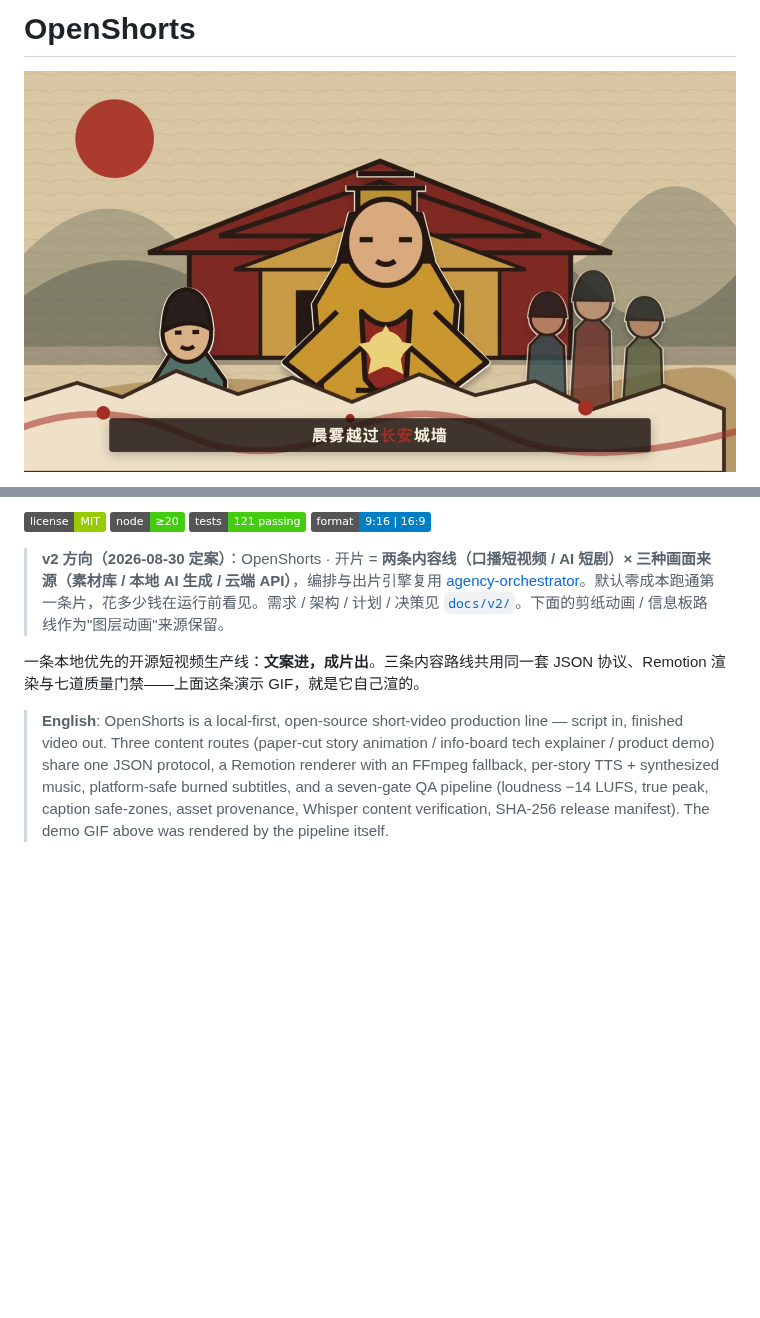
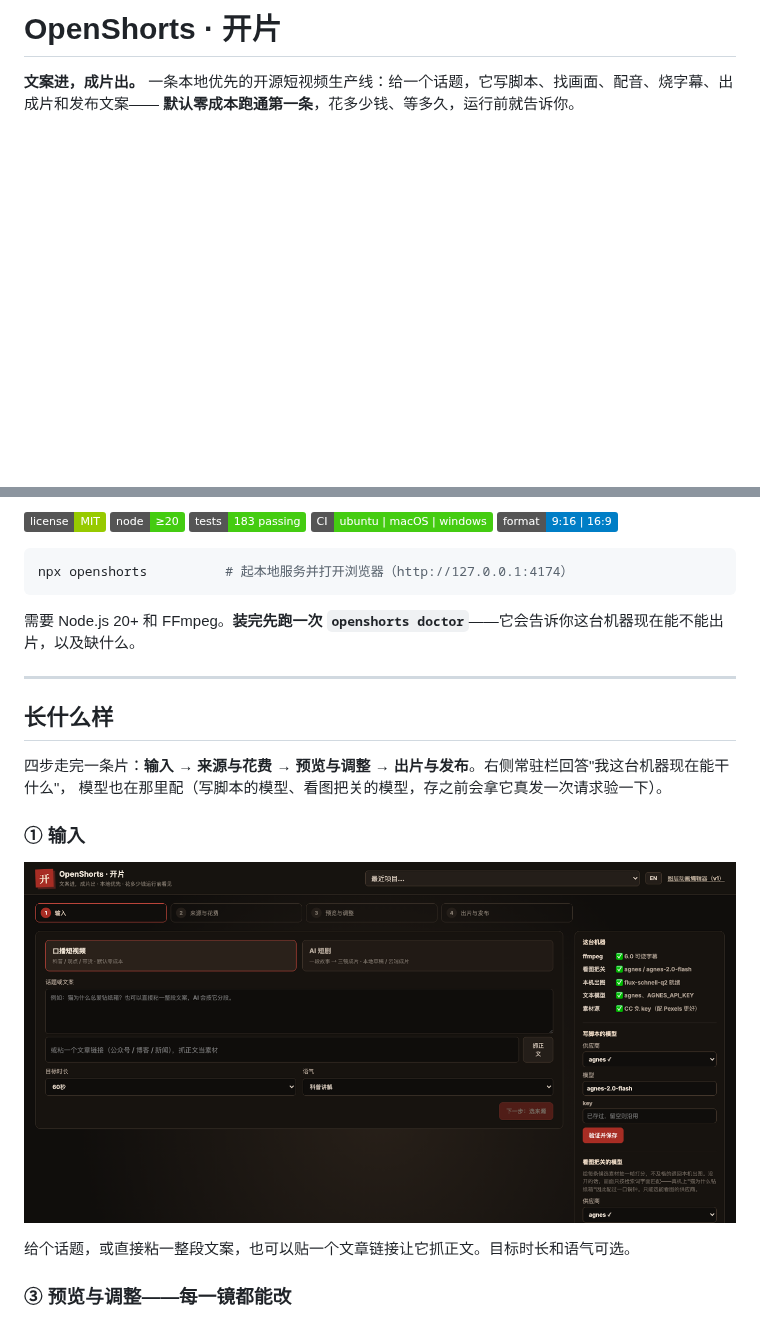
Before and after one commit to jnMetaCode/openshorts, a Markdown page: README.md, 2 parts joined by grey strips. Drawn GitHub-style; pictures changed too: docs/assets/ui/input.png (added); badges without logos; blank space fills up the shorter version.

````diff
--- a/README.md
+++ b/README.md
@@ -1,4 +1,5 @@
-# OpenShorts
+# OpenShorts · 开片
 
-![OpenShorts 演示](docs/assets/openshorts-hero.jpg)
+**文案进，成片出。** 一条本地优先的开源短视频生产线：给一个话题，它写脚本、找画面、配音、烧字幕、出成片和发布文案——
+**默认零成本跑通第一条**，花多少钱、等多久，运行前就告诉你。
 
@@ -6,8 +8,24 @@
 
-![License](https://img.shields.io/badge/license-MIT-green) ![Node](https://img.shields.io/badge/node-%E2%89%A520-brightgreen) ![Tests](https://img.shields.io/badge/tests-121%20passing-brightgreen) ![Format](https://img.shields.io/badge/format-9%3A16%20%7C%2016%3A9-blue)
+![License](https://img.shields.io/badge/license-MIT-green) ![Node](https://img.shields.io/badge/node-%E2%89%A520-brightgreen) ![Tests](https://img.shields.io/badge/tests-183%20passing-brightgreen) ![CI](https://img.shields.io/badge/CI-ubuntu%20%7C%20macOS%20%7C%20windows-brightgreen) ![Format](https://img.shields.io/badge/format-9%3A16%20%7C%2016%3A9-blue)
 
-> **v2 方向（2026-08-30 定案）**：OpenShorts · 开片 = **两条内容线（口播短视频 / AI 短剧）× 三种画面来源（素材库 / 本地 AI 生成 / 云端 API）**，编排与出片引擎复用 [agency-orchestrator](https://github.com/jnMetaCode/agency-orchestrator)。默认零成本跑通第一条片，花多少钱在运行前看见。需求 / 架构 / 计划 / 决策见 [`docs/v2/`](docs/v2/00-README.md)。下面的剪纸动画 / 信息板路线作为"图层动画"来源保留。
+```bash
+npx openshorts          # 起本地服务并打开浏览器（http://127.0.0.1:4174）
+```
 
-一条本地优先的开源短视频生产线：**文案进，成片出**。三条内容路线共用同一套 JSON 协议、Remotion 渲染与七道质量门禁——上面这条演示 GIF，就是它自己渲的。
+需要 Node.js 20+ 和 FFmpeg。**装完先跑一次 `openshorts doctor`**——它会告诉你这台机器现在能不能出片，以及缺什么。
 
-> **English**: OpenShorts is a local-first, open-source short-video production line — script in, finished video out. Three content routes (paper-cut story animation / info-board tech explainer / product demo) share one JSON protocol, a Remotion renderer with an FFmpeg fallback, per-story TTS + synthesized music, platform-safe burned subtitles, and a seven-gate QA pipeline (loudness −14 LUFS, true peak, caption safe-zones, asset provenance, Whisper content verification, SHA-256 release manifest). The demo GIF above was rendered by the pipeline itself.
+---
+
+## 长什么样
+
+四步走完一条片：**输入 → 来源与花费 → 预览与调整 → 出片与发布**。右侧常驻栏回答"我这台机器现在能干什么"，
+模型也在那里配（写脚本的模型、看图把关的模型，存之前会拿它真发一次请求验一下）。
+
+### ① 输入
+
+![输入](docs/assets/ui/input.png)
+
+给个话题，或直接粘一整段文案，也可以贴一个文章链接让它抓正文。目标时长和语气可选。
+
+### ③ 预览与调整——**每一镜都能改**
+
````
Also changed, not shown: other parts of README.md (+58 -25 lines), CHANGELOG.md (+15 -0 lines), docs/assets/ui/edit.png (added), docs/assets/ui/final.png (added), 1 other file.
